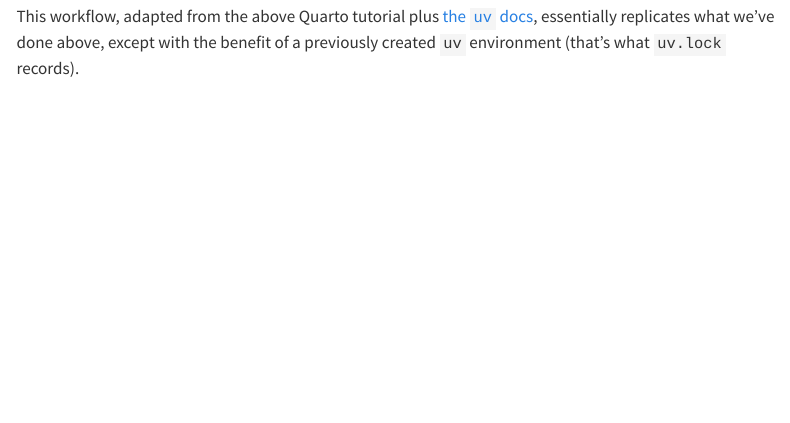
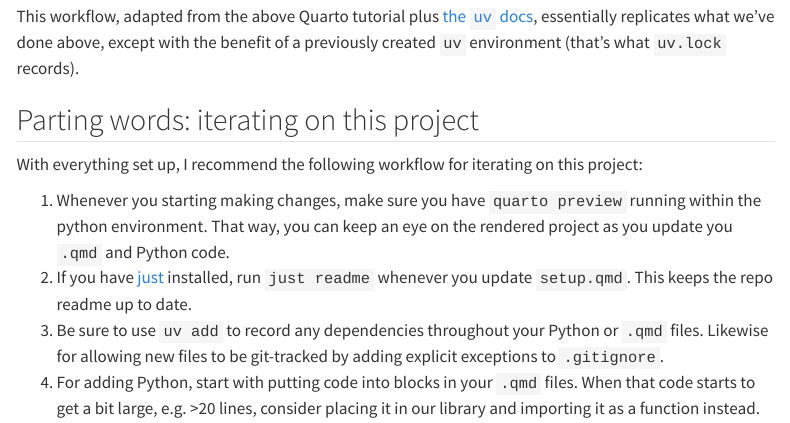
Before and after one commit to dholab/2025-github-website-demo, a Quarto document (setup.qmd): the page in a window 1100 px wide, from 6300 px down. Rendered offline with R 4.5, knitr and Pandoc in place of Quarto, with nearby package versions; menus at the side of the page are left out.

Commit message:
adding a filename to the gitignore and adding some parting words on setup

````diff
--- a/setup.qmd
+++ b/setup.qmd
@@ -249,3 +249,12 @@ jobs:
 ```
 
 This workflow, adapted from the above Quarto tutorial plus [the `uv` docs](https://docs.astral.sh/uv/guides/integration/github/#using-uv-in-github-actions), essentially replicates what we've done above, except with the benefit of a previously created `uv` environment (that's what `uv.lock` records).
+
+## Parting words: iterating on this project
+
+With everything set up, I recommend the following workflow for iterating on this project:
+
+1. Whenever you starting making changes, make sure you have `quarto preview` running within the python environment. That way, you can keep an eye on the rendered project as you update you `.qmd` and Python code.
+2. If you have [just]() installed, run `just readme` whenever you update `setup.qmd`. This keeps the repo readme up to date.
+3. Be sure to use `uv add` to record any dependencies throughout your Python or `.qmd` files. Likewise for allowing new files to be git-tracked by adding explicit exceptions to `.gitignore`.
+4. For adding Python, start with putting code into blocks in your `.qmd` files. When that code starts to get a bit large, e.g. >20 lines, consider placing it in our library and importing it as a function instead.
````
Also changed, not shown: README.md, setup.qmd (2 more changed lines).
